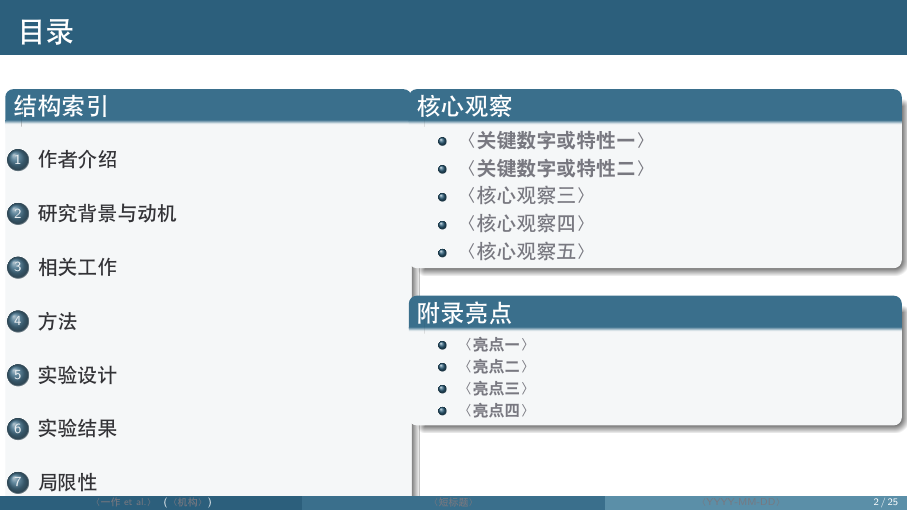
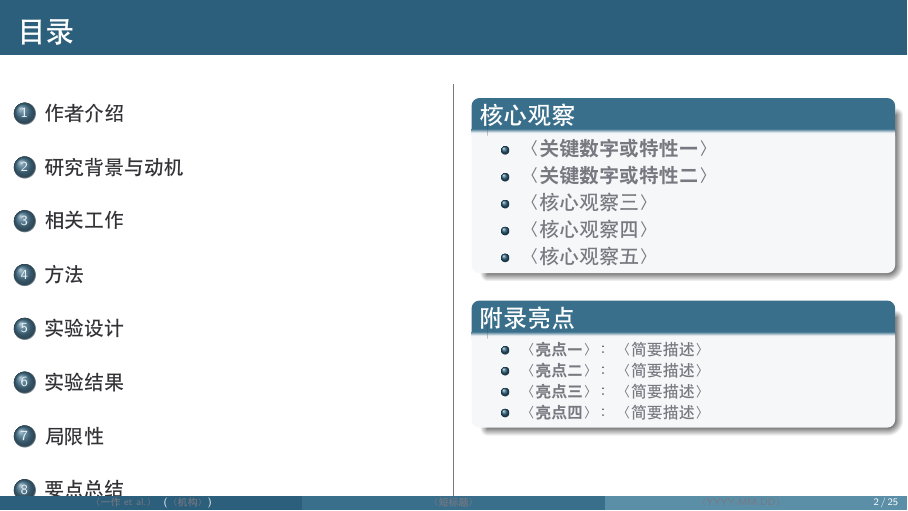
Before and after one commit to yhbcode000/sustech-slides-template, LaTeX slides (main_template.tex): page 2 of 25. Compiled offline with XeLaTeX.

Commit message:
feat: add twopane TOC layout (left: index, right: obs + appendix highlights)

```diff
--- a/main_template.tex
+++ b/main_template.tex
@@ -65,23 +65,11 @@
 
 % ============================ 目录 ============================
 \begin{frame}{目录}
-  \begin{columns}[T]
-    \column{0.45\textwidth}
-    \begin{block}{结构索引}
-      \tableofcontents[hideallsubsections]
-    \end{block}
-    \tightgap
-    \begin{block}{附录}
-      \begin{itemize}\setlength{\itemsep}{0.1em}\footnotesize
-        \item \ph{附录项一}
-        \item \ph{附录项二}
-        \item \ph{附录项三}
-        \item \ph{附录项四}
-      \end{itemize}
-    \end{block}
-  \column{0.55\textwidth}
+  \twopane{%
+    \tableofcontents[hideallsubsections]
+  }{%
     \begin{block}{核心观察}
-      \begin{itemize}\setlength{\itemsep}{0.2em}
+      \begin{itemize}\setlength{\itemsep}{0.15em}
         \item \shl{\ph{关键数字或特性一}}
         \item \shl{\ph{关键数字或特性二}}
         \item \ph{核心观察三}
@@ -91,14 +79,14 @@
     \end{block}
     \tightgap
     \begin{block}{附录亮点}
-      \begin{itemize}\setlength{\itemsep}{0.15em}\footnotesize
-        \item \shl{\ph{亮点一}}
-        \item \shl{\ph{亮点二}}
-        \item \shl{\ph{亮点三}}
-        \item \shl{\ph{亮点四}}
+      \begin{itemize}\setlength{\itemsep}{0.1em}\footnotesize
+        \item \shl{\ph{亮点一}}：\ph{简要描述}
+        \item \shl{\ph{亮点二}}：\ph{简要描述}
+        \item \shl{\ph{亮点三}}：\ph{简要描述}
+        \item \shl{\ph{亮点四}}：\ph{简要描述}
       \end{itemize}
     \end{block}
-  \end{columns}
+  }
 \end{frame}
 
 % ============================ 1. 作者介绍 ============================
```
Also changed, not shown: sustech-theme/beamerthemesustech-elements.sty (+14 -0 lines).
